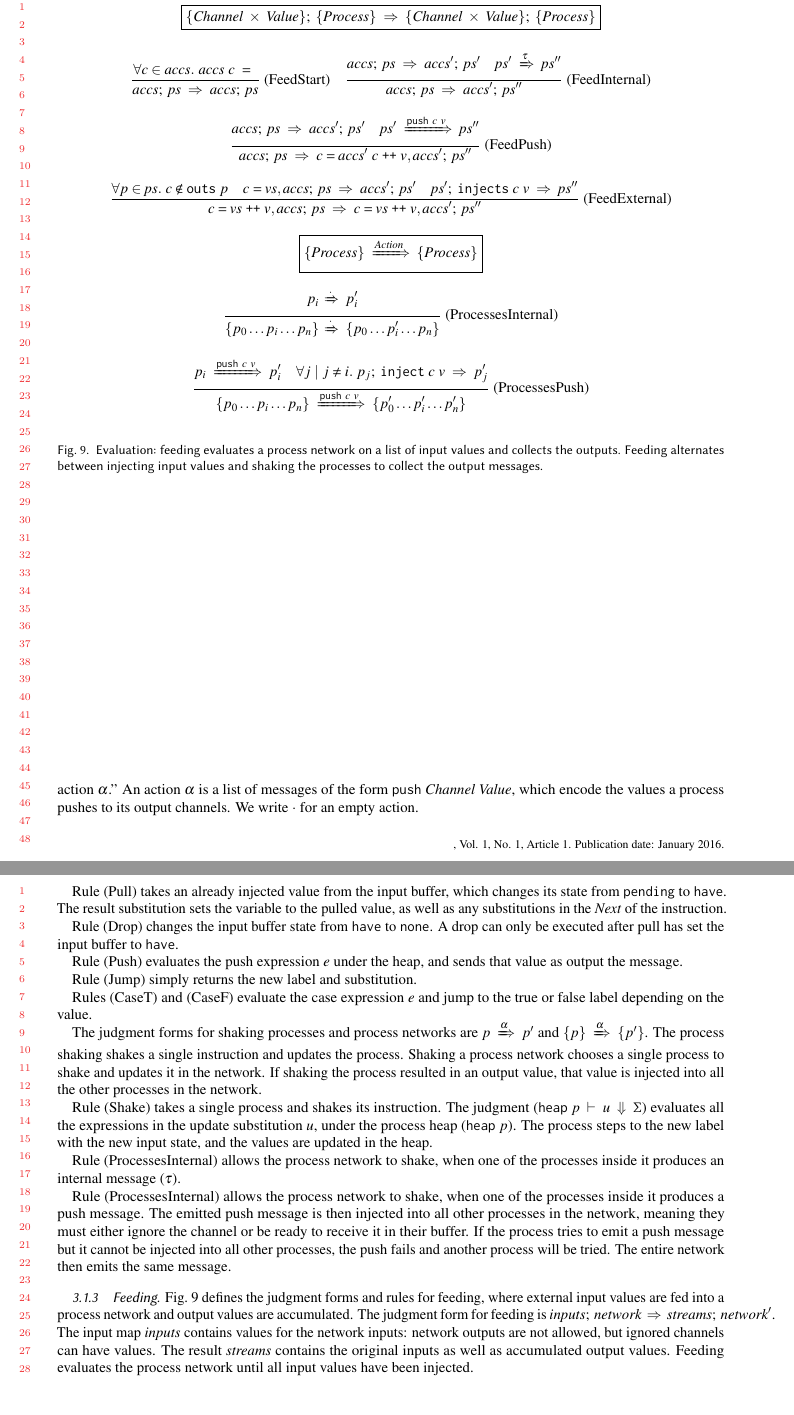
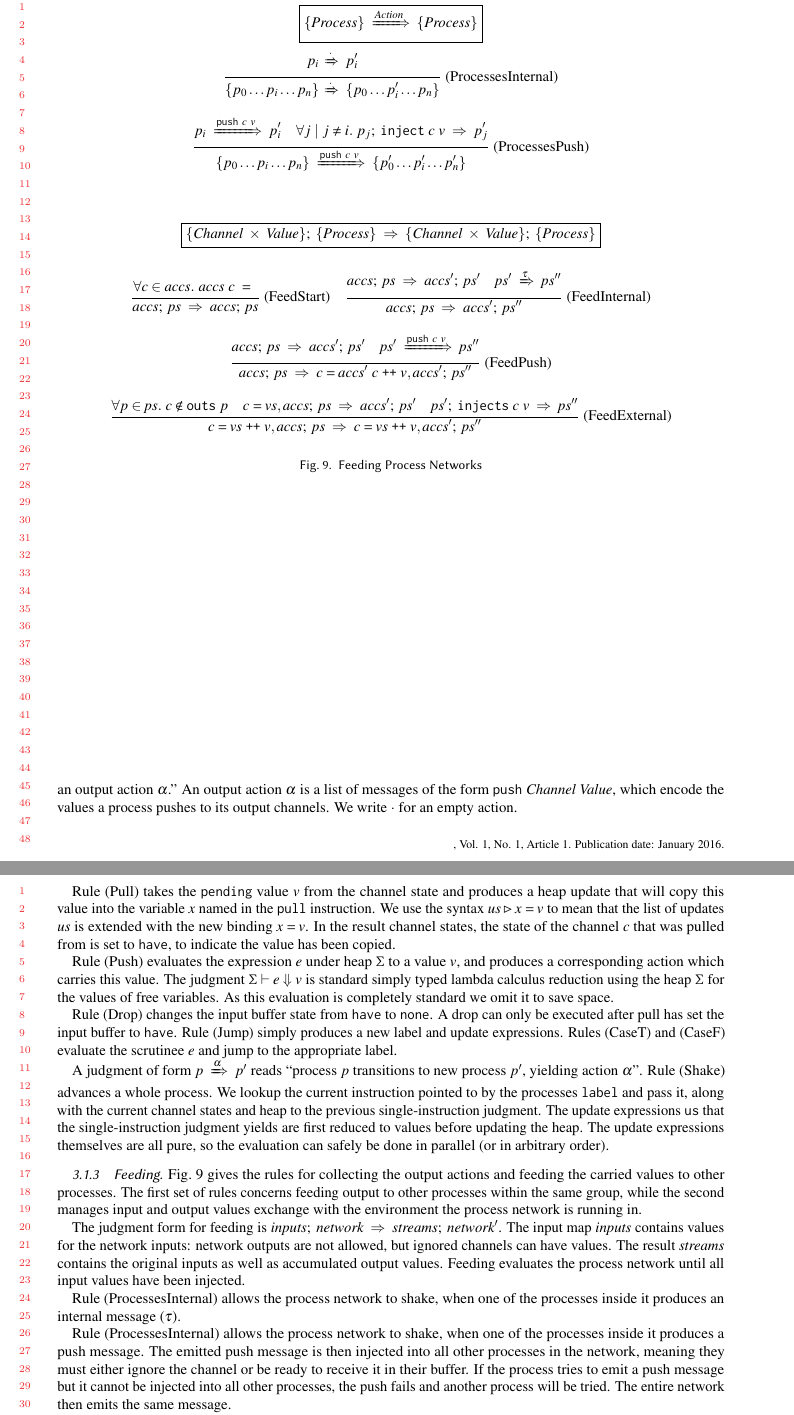
Before and after one commit to amosr/papers, a LaTeX paper (2017mergingmerges/Main.tex, which reads 2017mergingmerges/figures/ProcessFeed.tex, 2017mergingmerges/section/03-Definition.tex): two parts of pages 11 and 12 of 26, joined at a grey line, cut so that both start at the same text, the shorter picture padded with empty space. Compiled offline with pdfLaTeX.

Commit message:
Fixing pagination in feeding

```diff
--- a/2017mergingmerges/figures/ProcessFeed.tex
+++ b/2017mergingmerges/figures/ProcessFeed.tex
@@ -2,6 +2,40 @@
 
 \begin{figure}
 
+% ---------------------------------------------------------
+$$
+  \boxed{\ProcsShake{\sgl{\Proc}}{\Action}{\sgl{\Proc}}}
+$$
+$$
+\ruleIN{
+  \ProcShake{p_i}{\cdot}{p'_i}
+}{
+  \ProcsShake{
+    \sgl{p_0 \ldots p_i \ldots p_n}
+  }{\cdot}{
+    \sgl{p_0 \ldots p'_i \ldots p_n}
+  }
+}{ProcessesInternal}
+$$
+
+$$
+\ruleIN{
+  \ProcShake{p_i}{\Push~c~v}{p'_i}
+  \quad
+  \forall j~|~j \neq i.~
+  \ProcInject{p_j}{c}{v}{p'_j}
+}{
+  \ProcsShake{
+    \sgl{p_0 \ldots p_i \ldots p_n}
+  }{\Push~c~v}{
+    \sgl{p'_0 \ldots p'_i \ldots p'_n}
+  }
+}{ProcessesPush}
+$$
+
+
+% ---------------------------------------------------------
+\vspace{2em}
 $$
   \boxed{
     \ProcsFeed
@@ -92,39 +126,8 @@ $$
 }{FeedExternal}
 $$
 
-$$
-  \boxed{\ProcsShake{\sgl{\Proc}}{\Action}{\sgl{\Proc}}}
-$$
-
-$$
-\ruleIN{
-  \ProcShake{p_i}{\cdot}{p'_i}
-}{
-  \ProcsShake{
-    \sgl{p_0 \ldots p_i \ldots p_n}
-  }{\cdot}{
-    \sgl{p_0 \ldots p'_i \ldots p_n}
-  }
-}{ProcessesInternal}
-$$
-
-$$
-\ruleIN{
-  \ProcShake{p_i}{\Push~c~v}{p'_i}
-  \quad
-  \forall j~|~j \neq i.~
-  \ProcInject{p_j}{c}{v}{p'_j}
-}{
-  \ProcsShake{
-    \sgl{p_0 \ldots p_i \ldots p_n}
-  }{\Push~c~v}{
-    \sgl{p'_0 \ldots p'_i \ldots p'_n}
-  }
-}{ProcessesPush}
-$$
 
 
-\caption{Evaluation: feeding evaluates a process network on a list of input values and collects the outputs.
-Feeding alternates between injecting input values and shaking the processes to collect the output messages.}
+\caption{Feeding Process Networks}
 \label{fig:Process:Eval:Feed}
 \end{figure}
--- a/2017mergingmerges/section/03-Definition.tex
+++ b/2017mergingmerges/section/03-Definition.tex
@@ -60,32 +60,34 @@ Rule (InjectMany) attempts to inject a single value into a set of processes. We
 
 % -----------------------------------------------------------------------------
 \subsubsection{Shaking}
-Fig.~\ref{fig:Process:Eval:Shake} gives the rules for advancing a single process. The first set of rules handle specific instructions. A judgment of form $(\ProcBlockShake{i}{is}{\Sigma}{\alpha}{l}{is'}{us})$ reads ``instruction $i$, given channel states $is$ and the heap $\Sigma$, passes control to instruction at label $l$ and yields new channel states $is$, heap update expressions $us'$, and performs action $\alpha$.'' An action $\alpha$ is a list of messages of the form $(\Push~\Chan~\Value)$, which encode the values a process pushes to its output channels. We write ~$\cdot$~ for an empty action.
+Fig.~\ref{fig:Process:Eval:Shake} gives the rules for advancing a single process. The first set of rules handle specific instructions. A judgment of form $(\ProcBlockShake{i}{is}{\Sigma}{\alpha}{l}{is'}{us})$ reads ``instruction $i$, given channel states $is$ and the heap $\Sigma$, passes control to instruction at label $l$ and yields new channel states $is$, heap update expressions $us'$, and performs an output action $\alpha$.'' An output action $\alpha$ is a list of messages of the form $(\Push~\Chan~\Value)$, which encode the values a process pushes to its output channels. We write ~$\cdot$~ for an empty action.
+
+\eject{}
+Rule (Pull) takes the @pending@ value $v$ from the channel state and produces a heap update that will copy this value into the variable $x$ named in the @pull@ instruction. We use the syntax $us \rhd x=v$ to mean that the list of updates $us$ is extended with the new binding $x=v$. In the result channel states, the state of the channel $c$ that was pulled from is set to @have@, to indicate the value has been copied.
+
+Rule (Push) evaluates the expression $e$ under heap $\Sigma$ to a value $v$, and produces a corresponding action which carries this value. The judgment $(\Sigma \vdash e \Downarrow v)$ is standard simply typed lambda calculus reduction using the heap $\Sigma$ for the values of free variables. As this evaluation is completely standard we omit it to save space.
+
+Rule (Drop) changes the input buffer state from @have@ to @none@. A drop can only be executed after pull has set the input buffer to @have@. Rule (Jump) simply produces a new label and update expressions. Rules (CaseT) and (CaseF) evaluate the scrutinee $e$ and jump to the appropriate label.
+
+A judgment of form $\ProcShake{p}{\alpha}{p'}$ reads ``process $p$ transitions to new process $p'$, yielding action $\alpha$''. Rule (Shake) advances a whole process. We lookup the current instruction pointed to by the processes @label@ and pass it, along with the current channel states and heap to the previous single-instruction judgment. The update expressions @us@ that the single-instruction judgment yields are first reduced to values before updating the heap. The update expressions themselves are all pure, so the evaluation can safely be done in parallel (or in arbitrary order).
+
+% The judgment forms for shaking processes and process networks are $\ProcShake{p}{\alpha}{p'}$ and $\ProcsShake{\sgl{p}}{\alpha}{\sgl{p'}}$. The process shaking shakes a single instruction and updates the process. Shaking a process network chooses a single process to shake and updates it in the network. If shaking the process resulted in an output value, that value is injected into all the other processes in the network.
+
+% Rule (Shake) takes a single process and shakes its instruction. The judgment ($\ExpEval{@heap@~p}{u}{\Sigma}$) evaluates all the expressions in the update substitution $u$, under the process heap ($@heap@~p$). The process steps to the new label with the new input state, and the values are updated in the heap.
 
 % The type of messages is denoted by $\alpha$, which can either be ($\Push~\Chan~\Value$) for pushing a value to a particular channel, or $\tau$ for an `internal' message which only performs local state updates.
 
 % The judgment form for shaking a single instruction $\ProcBlockShake{x}{i}{\Sigma}{\alpha}{l'}{i'}{u'}$ executes an instruction $x$ with the input states $i$ and the heap $\Sigma$. The result contains an output message $\alpha$, as well as the new label $l'$, the new input state $i'$, and the update substitution to apply to the heap $u'$.
 
-\eject{}
-Rule (Pull) takes an already injected value from the input buffer, which changes its state from @pending@ to @have@.
-The result substitution sets the variable to the pulled value, as well as any substitutions in the \Next~ of the instruction.
 
-Rule (Drop) changes the input buffer state from @have@ to @none@. A drop can only be executed after pull has set the input buffer to @have@.
+% -----------------------------------------------------------------------------
+\subsubsection{Feeding}
+Fig.~\ref{fig:Process:Eval:Feed} gives the rules for collecting the output actions and feeding the carried values to other processes. The first set of rules concerns feeding output to other processes within the same group, while the second manages input and output values exchange with the environment the process network is running in.
 
-Rule (Push) evaluates the push expression $e$ under the heap, and sends that value as output the message.
-
-Rule (Jump) simply returns the new label and substitution.
-
-Rules (CaseT) and (CaseF) evaluate the case expression $e$ and jump to the true or false label depending on the value.
-
-The judgment forms for shaking processes and process networks are $\ProcShake{p}{\alpha}{p'}$ and $\ProcsShake{\sgl{p}}{\alpha}{\sgl{p'}}$.
-The process shaking shakes a single instruction and updates the process.
-Shaking a process network chooses a single process to shake and updates it in the network.
-If shaking the process resulted in an output value, that value is injected into all the other processes in the network.
-
-Rule (Shake) takes a single process and shakes its instruction.
-The judgment ($\ExpEval{@heap@~p}{u}{\Sigma}$) evaluates all the expressions in the update substitution $u$, under the process heap ($@heap@~p$).
-The process steps to the new label with the new input state, and the values are updated in the heap.
+The judgment form for feeding is $\ProcsFeed{\ti{inputs}}{\ti{network}}{\ti{streams}}{\ti{network}'}$.
+The input map $\ti{inputs}$ contains values for the network inputs: network outputs are not allowed, but ignored channels can have values.
+The result $\ti{streams}$ contains the original inputs as well as accumulated output values.
+Feeding evaluates the process network until all input values have been injected.
 
 Rule (ProcessesInternal) allows the process network to shake, when one of the processes inside it produces an internal message ($\tau$).
 
@@ -94,14 +96,8 @@ The emitted push message is then injected into all other processes in the networ
 If the process tries to emit a push message but it cannot be injected into all other processes, the push fails and another process will be tried.
 The entire network then emits the same message.
 
-
-% -----------------------------------------------------------------------------
-\subsubsection{Feeding}
-Fig.~\ref{fig:Process:Eval:Feed} defines the judgment forms and rules for feeding, where external input values are fed into a process network and output values are accumulated.
-The judgment form for feeding is $\ProcsFeed{\ti{inputs}}{\ti{network}}{\ti{streams}}{\ti{network}'}$.
-The input map $\ti{inputs}$ contains values for the network inputs: network outputs are not allowed, but ignored channels can have values.
-The result $\ti{streams}$ contains the original inputs as well as accumulated output values.
-Feeding evaluates the process network until all input values have been injected.
+% Evaluation: feeding evaluates a process network on a list of input values and collects the outputs.
+% Feeding alternates between injecting input values and shaking the processes to collect the output messages.
 
 % Note that the result stream and network are not canonical, as an infinite @push@ loop has an infinite number of evaluations.
 % The feed form does not ensure that the processes themselves have finished evaluating, only that all input values have been injected.
```
